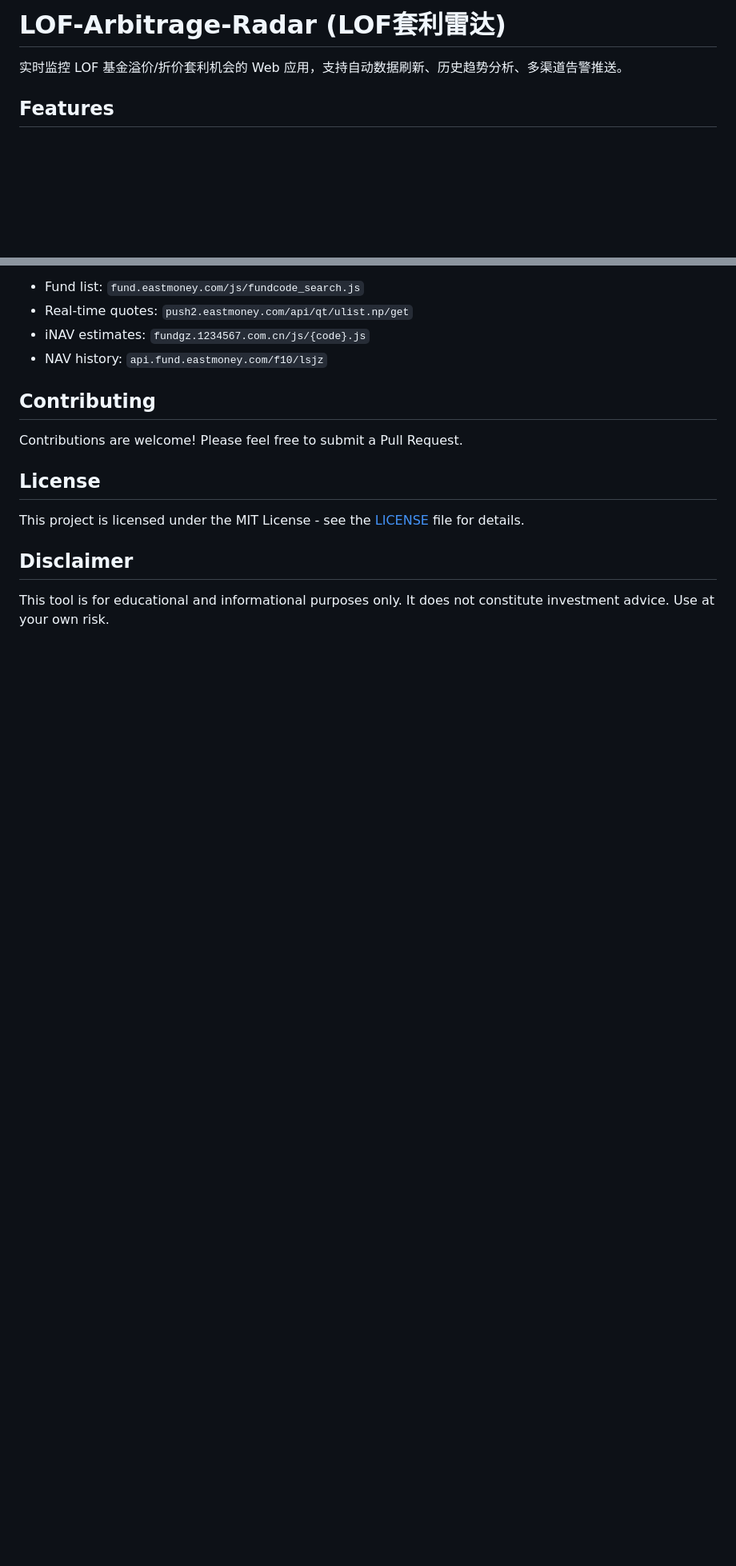
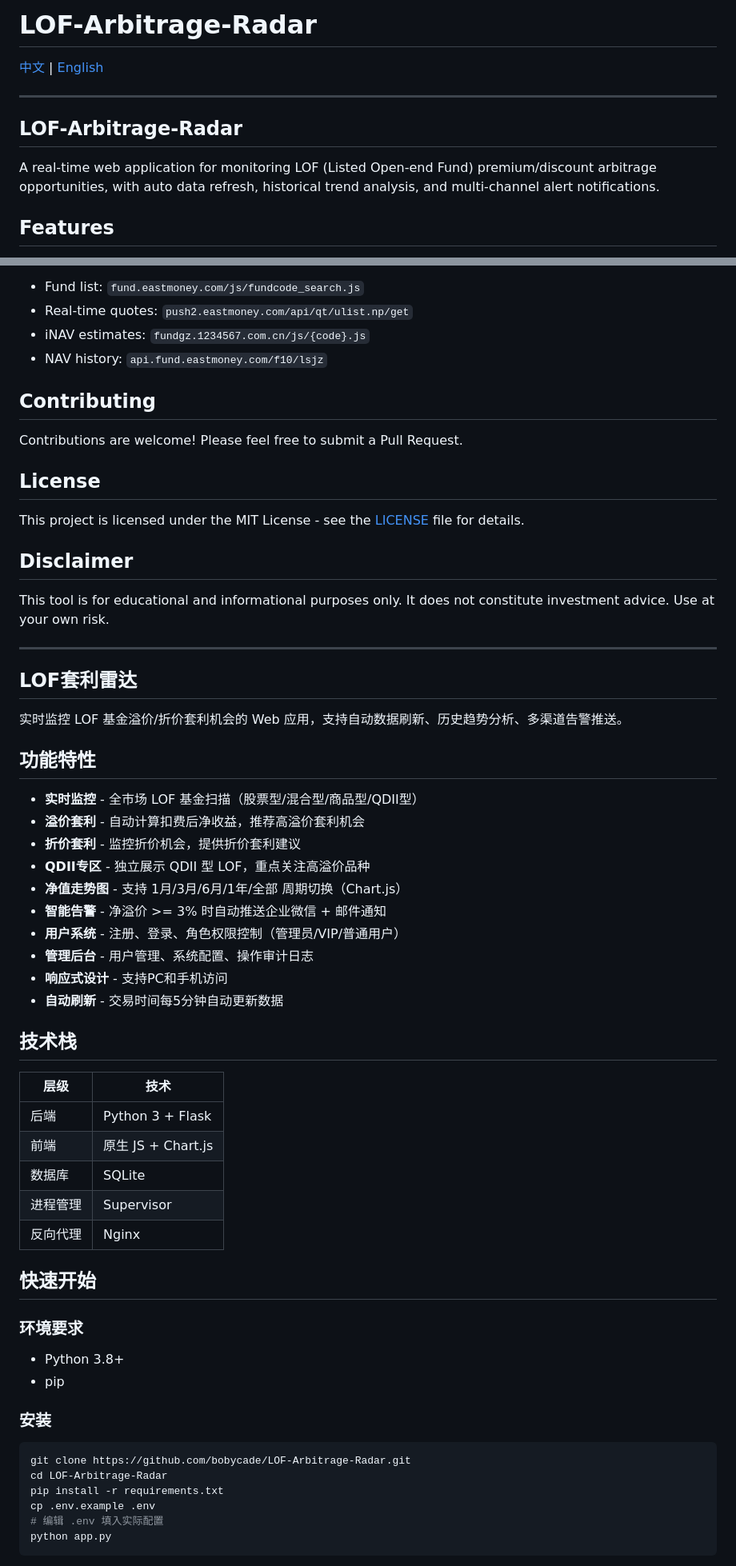
Before and after one commit to bobycade/LOF-Arbitrage-Radar, a Markdown page: README.md, 2 parts joined by grey strips. Shown at 80% size. Rendered like a GitHub page; blank space fills up the shorter version.

Commit message:
Update README: add Chinese version (bilingual)

````diff
--- a/README.md
+++ b/README.md
@@ -1,6 +1,14 @@
-# LOF-Arbitrage-Radar (LOF套利雷达)
+# LOF-Arbitrage-Radar
 
-实时监控 LOF 基金溢价/折价套利机会的 Web 应用，支持自动数据刷新、历史趋势分析、多渠道告警推送。
+[中文](#中文) | [English](#english)
+
+---
+
+<a id="english"></a>
+
+## LOF-Arbitrage-Radar
+
+A real-time web application for monitoring LOF (Listed Open-end Fund) premium/discount arbitrage opportunities, with auto data refresh, historical trend analysis, and multi-channel alert notifications.
 
 ## Features
 
@@ -132,3 +141,53 @@ This project is licensed under the MIT License - see the [LICENSE](LICENSE) file
 ## Disclaimer
 
 This tool is for educational and informational purposes only. It does not constitute investment advice. Use at your own risk.
+
+---
+
+<a id="中文"></a>
+
+## LOF套利雷达
+
+实时监控 LOF 基金溢价/折价套利机会的 Web 应用，支持自动数据刷新、历史趋势分析、多渠道告警推送。
+
+## 功能特性
+
+- **实时监控** - 全市场 LOF 基金扫描（股票型/混合型/商品型/QDII型）
+- **溢价套利** - 自动计算扣费后净收益，推荐高溢价套利机会
+- **折价套利** - 监控折价机会，提供折价套利建议
+- **QDII专区** - 独立展示 QDII 型 LOF，重点关注高溢价品种
+- **净值走势图** - 支持 1月/3月/6月/1年/全部 周期切换（Chart.js）
+- **智能告警** - 净溢价 >= 3% 时自动推送企业微信 + 邮件通知
+- **用户系统** - 注册、登录、角色权限控制（管理员/VIP/普通用户）
+- **管理后台** - 用户管理、系统配置、操作审计日志
+- **响应式设计** - 支持PC和手机访问
+- **自动刷新** - 交易时间每5分钟自动更新数据
+
+## 技术栈
+
+| 层级 | 技术 |
+|------|------|
+| 后端 | Python 3 + Flask |
+| 前端 | 原生 JS + Chart.js |
+| 数据库 | SQLite |
+| 进程管理 | Supervisor |
+| 反向代理 | Nginx |
+
+## 快速开始
+
+### 环境要求
+
+- Python 3.8+
+- pip
+
+### 安装
+
+```bash
+git clone https://github.com/bobycade/LOF-Arbitrage-Radar.git
+cd LOF-Arbitrage-Radar
+pip install -r requirements.txt
+cp .env.example .env
+# 编辑 .env 填入实际配置
+python app.py
+```
+
````
Also changed, not shown: other parts of README.md (+65 -3 lines).
